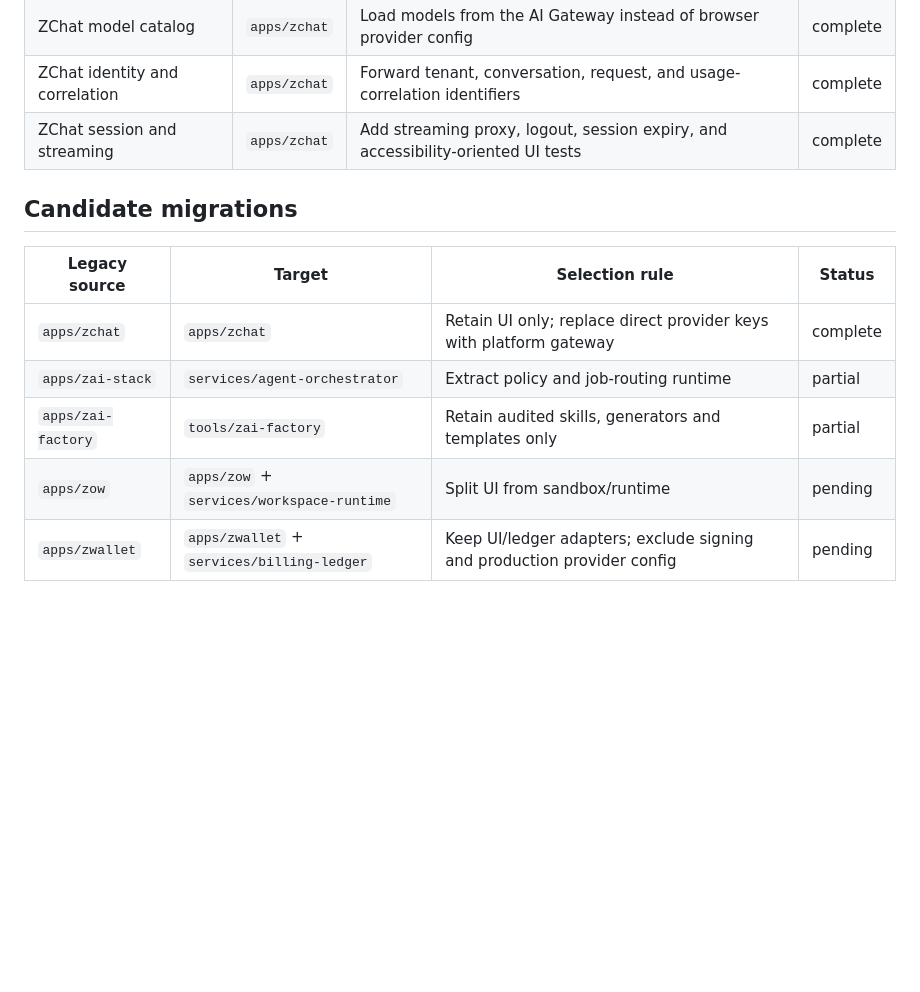
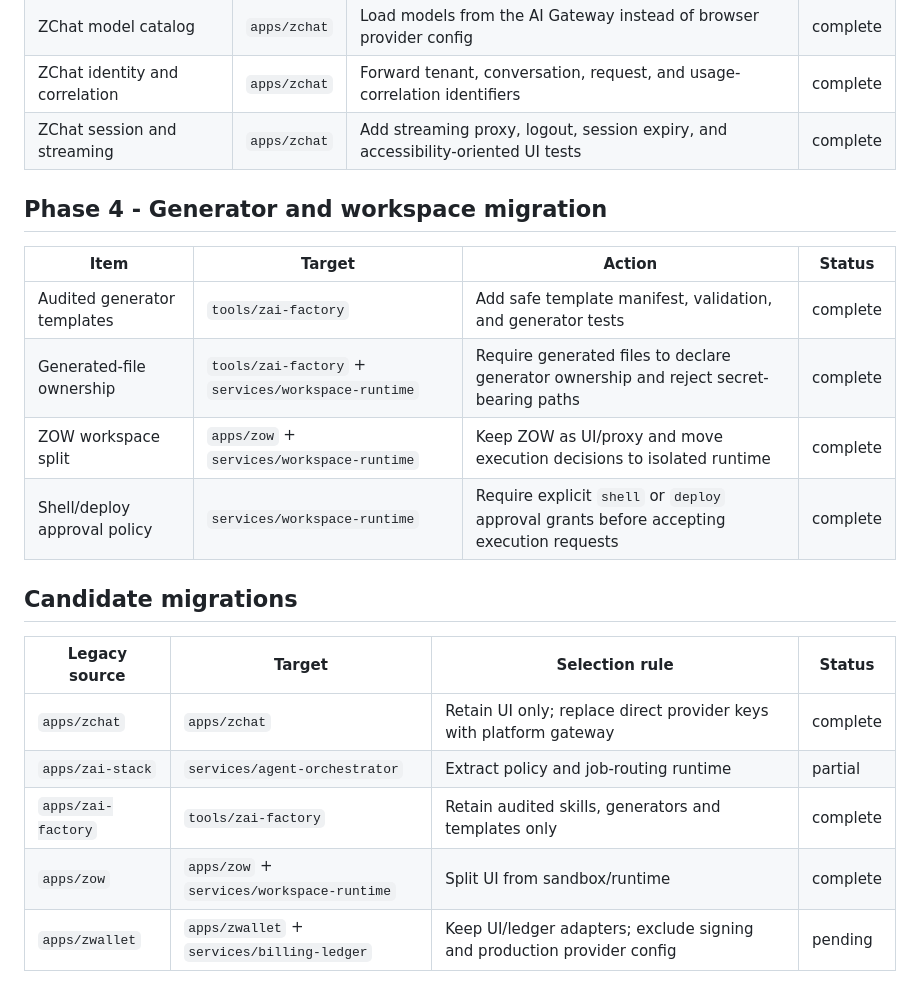
Before and after one commit to cvsz/z-platform, a Markdown page: docs/migration/manifest.md, the part around the change. GitHub-like rendering; blank space fills up the shorter version.

Commit message:
Record generator and workspace migration completion

```diff
--- a/docs/migration/manifest.md
+++ b/docs/migration/manifest.md
@@ -44,14 +44,23 @@ Source repository: `cvsz/zeaz-platform`
 | ZChat identity and correlation | `apps/zchat` | Forward tenant, conversation, request, and usage-correlation identifiers | complete |
 | ZChat session and streaming | `apps/zchat` | Add streaming proxy, logout, session expiry, and accessibility-oriented UI tests | complete |
 
+## Phase 4 - Generator and workspace migration
+
+| Item | Target | Action | Status |
+|---|---|---|---|
+| Audited generator templates | `tools/zai-factory` | Add safe template manifest, validation, and generator tests | complete |
+| Generated-file ownership | `tools/zai-factory` + `services/workspace-runtime` | Require generated files to declare generator ownership and reject secret-bearing paths | complete |
+| ZOW workspace split | `apps/zow` + `services/workspace-runtime` | Keep ZOW as UI/proxy and move execution decisions to isolated runtime | complete |
+| Shell/deploy approval policy | `services/workspace-runtime` | Require explicit `shell` or `deploy` approval grants before accepting execution requests | complete |
+
 ## Candidate migrations
 
 | Legacy source | Target | Selection rule | Status |
 |---|---|---|---|
 | `apps/zchat` | `apps/zchat` | Retain UI only; replace direct provider keys with platform gateway | complete |
 | `apps/zai-stack` | `services/agent-orchestrator` | Extract policy and job-routing runtime | partial |
-| `apps/zai-factory` | `tools/zai-factory` | Retain audited skills, generators and templates only | partial |
-| `apps/zow` | `apps/zow` + `services/workspace-runtime` | Split UI from sandbox/runtime | pending |
+| `apps/zai-factory` | `tools/zai-factory` | Retain audited skills, generators and templates only | complete |
+| `apps/zow` | `apps/zow` + `services/workspace-runtime` | Split UI from sandbox/runtime | complete |
 | `apps/zwallet` | `apps/zwallet` + `services/billing-ledger` | Keep UI/ledger adapters; exclude signing and production provider config | pending |
 
 ## Status definitions
```
